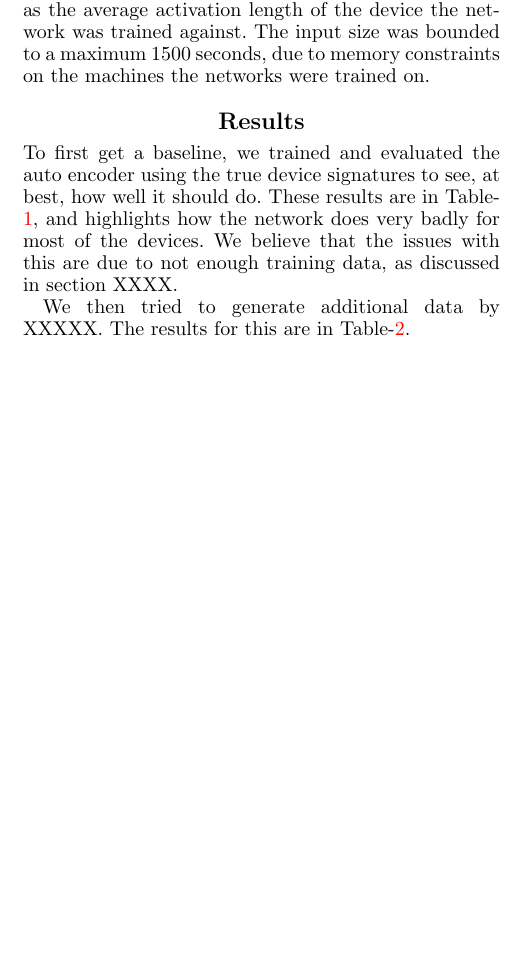
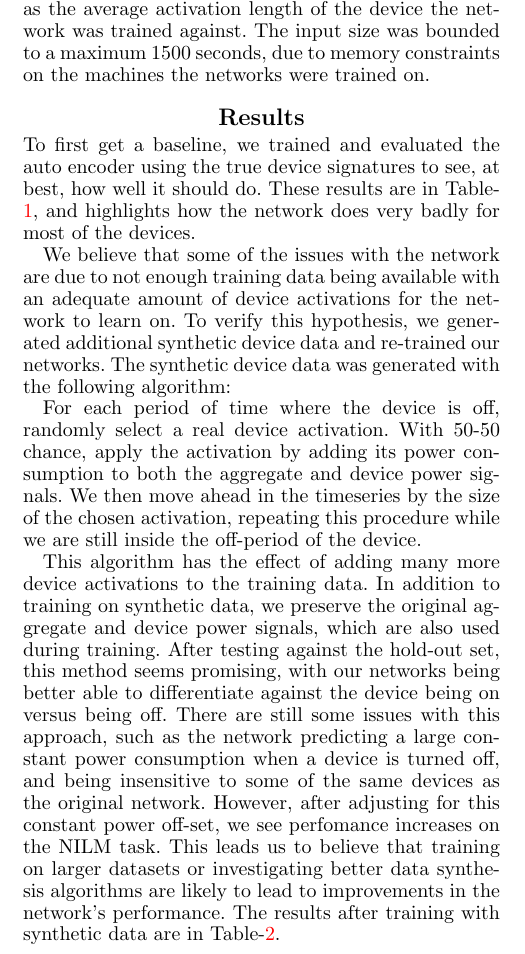
Before and after one commit to CMPUT-466-551-ML-Project/NILM-Project, a LaTeX paper (report/report.tex): part of one column of page 6 of 8, cut so that both start at the same text, the shorter picture padded with empty space. Compiled offline with pdfLaTeX.

Commit message:
REPORT: Add description of synthetic data.

```diff
--- a/report/report.tex
+++ b/report/report.tex
@@ -273,9 +273,22 @@ The input size was bounded to a maximum 1500 seconds, due to memory constraints
 %TODO: Add reference to the table, correctly
 To first get a baseline, we trained and evaluated the auto encoder using the true device signatures to see, at best, how well it should do.
 These results are in Table-\ref{tab:RawEstimate}, and highlights how the network does very badly for most of the devices.
-We believe that the issues with this are due to not enough training data, as discussed in section XXXX.
 
-We then tried to generate additional data by XXXXX. The results for this are in Table-\ref{tab:RawEstimateAfterGenerate}.
+We believe that some of the issues with the network are due to not enough training data being available with an adequate amount of device activations for the network to learn on.
+To verify this hypothesis, we generated additional synthetic device data and re-trained our networks.
+The synthetic device data was generated with the following algorithm:
+
+For each period of time where the device is off, randomly select a real device activation.
+With 50-50 chance, apply the activation by adding its power consumption to both the aggregate and device power signals.
+We then move ahead in the timeseries by the size of the chosen activation, repeating this procedure while we are still inside the off-period of the device.
+
+This algorithm has the effect of adding many more device activations to the training data.
+In addition to training on synthetic data, we preserve the original aggregate and device power signals, which are also used during training.
+After testing against the hold-out set, this method seems promising, with our networks being better able to differentiate against the device being on versus being off.
+There are still some issues with this approach, such as the network predicting a large constant power consumption when a device is turned off, and being insensitive to some of the same devices as the original network.
+However, after adjusting for this constant power off-set, we see perfomance increases on the NILM task.
+This leads us to believe that training on larger datasets or investigating better data synthesis algorithms are likely to lead to improvements in the network's performance.
+The results after training with synthetic data are in Table-\ref{tab:RawEstimateAfterGenerate}.
 
 \begin{table*}[t]
 	\centering
```
